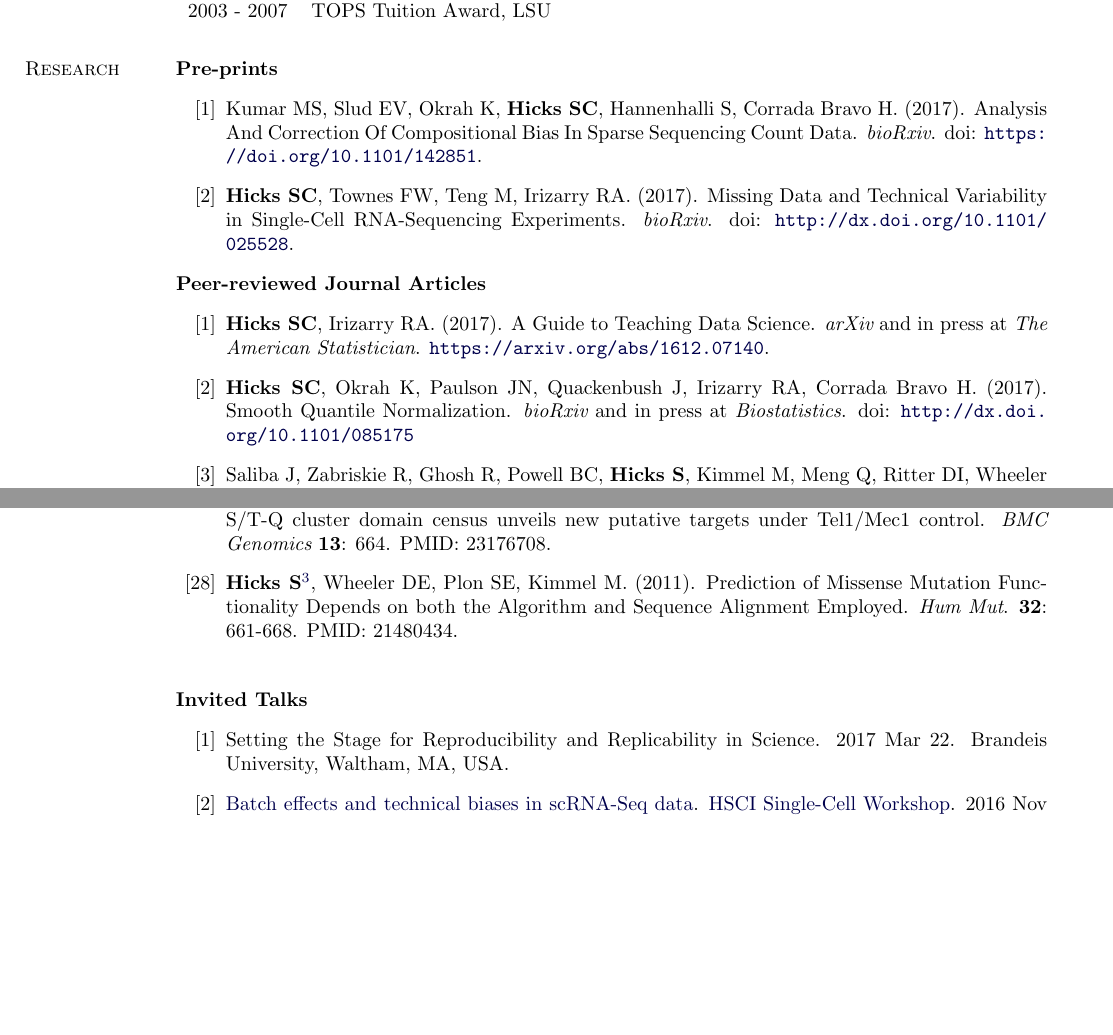
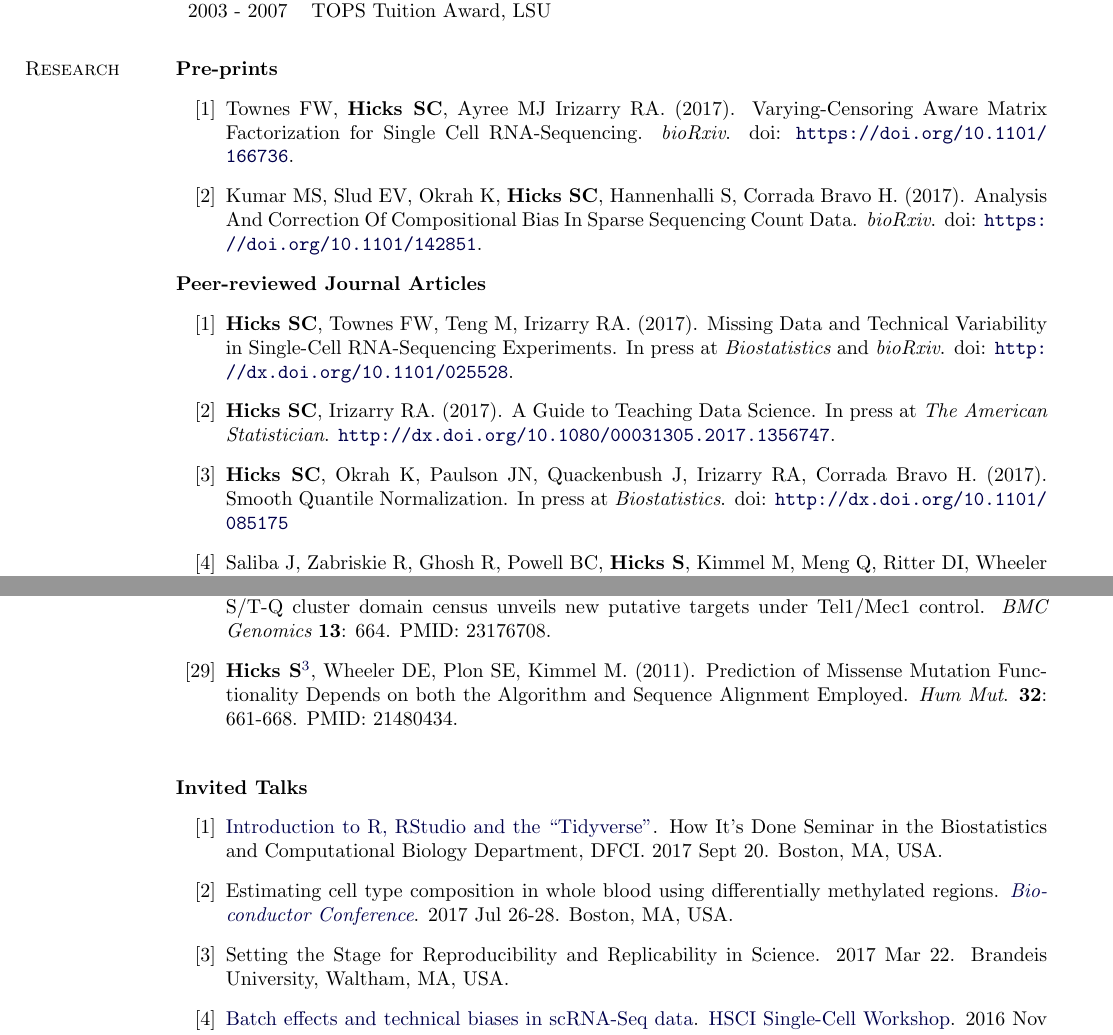
Before and after one commit to jmcgread/stephaniehicks.github.io, a LaTeX CV (CV_StephanieHicks.tex): two parts of pages 2 and 4 of 8, joined at a grey line, cut so that both start at the same text, the shorter picture padded with empty space. Compiled offline with pdfLaTeX.

Commit message:
moved missing data paper sc from pre-print to peer-reviewed

```diff
--- a/CV_StephanieHicks.tex
+++ b/CV_StephanieHicks.tex
@@ -261,14 +261,15 @@ My research interests are focused on developing statistical methods, tools and s
 \section{Research}
 \textbf{Pre-prints}
 \begin{enumerate}[label= {[\arabic*]}]
+\item Townes FW, {\bf Hicks SC}, Ayree MJ Irizarry RA. (2017). Varying-Censoring Aware Matrix Factorization for Single Cell RNA-Sequencing. {\it bioRxiv}. doi: \url{https://doi.org/10.1101/166736}.
 \item Kumar MS, Slud EV, Okrah K, {\bf Hicks SC}, Hannenhalli S, Corrada Bravo H. (2017). Analysis And Correction Of Compositional Bias In Sparse Sequencing Count Data. {\it bioRxiv}. doi: \url{https://doi.org/10.1101/142851}.
-\item {\bf Hicks SC}, Townes FW, Teng M, Irizarry RA. (2017). Missing Data and Technical Variability in Single-Cell RNA-Sequencing Experiments. {\it bioRxiv}. doi: \url{http://dx.doi.org/10.1101/025528}.
 \end{enumerate}
 
 \textbf{Peer-reviewed Journal Articles}
 \begin{enumerate}[label= {[\arabic*]}]
-\item{\bf Hicks SC}, Irizarry RA. (2017). A Guide to Teaching Data Science. {\it arXiv} and in press at {\it The American Statistician}. \url{https://arxiv.org/abs/1612.07140}.
-\item {\bf Hicks SC}, Okrah K, Paulson JN, Quackenbush J, Irizarry RA, Corrada Bravo H. (2017). Smooth Quantile Normalization. {\it bioRxiv} and in press at {\it Biostatistics}. doi: \url{http://dx.doi.org/10.1101/085175}
+\item {\bf Hicks SC}, Townes FW, Teng M, Irizarry RA. (2017). Missing Data and Technical Variability in Single-Cell RNA-Sequencing Experiments. In press at {\it Biostatistics} and {\it bioRxiv}. doi: \url{http://dx.doi.org/10.1101/025528}.
+\item{\bf Hicks SC}, Irizarry RA. (2017). A Guide to Teaching Data Science. In press at {\it The American Statistician}. \url{http://dx.doi.org/10.1080/00031305.2017.1356747}.
+\item {\bf Hicks SC}, Okrah K, Paulson JN, Quackenbush J, Irizarry RA, Corrada Bravo H. (2017). Smooth Quantile Normalization. In press at {\it Biostatistics}. doi: \url{http://dx.doi.org/10.1101/085175}
 \item Saliba J, Zabriskie R, Ghosh R, Powell BC, {\bf Hicks S}, Kimmel M, Meng Q, Ritter DI, Wheeler DA, Gibbs RA, Tsai FTF, Plon SE. (2016). Pharmacogenetic characterization of naturally occurring germline NT5C1A variants to chemotherapeutic nucleoside analogs. {\it Pharmacogenetics and Genomics}  {\bf 26}: 271-279. PMID: 26906009. PMCID: PMC4853247.
 \item {\bf Hicks SC}\footnote{ `Highly Accessed' on BioMed Central}, Irizarry RA. (2015). quantro: a data-driven approach to guide the choice of an appropriate normalization method. {\it Genome Biol} {\bf 16}:117. PMID: 26040460. PMCID: PMC4495646.
 \item Osman AA, Neskey DM, Katsonis P, Patel AA, Ward AM, Hsu TK, {\bf Hicks SC}, McDonald TO, Ow TJ, Alves MO, Pickering CR, Skinner HD, Zhao M, Sturgis EM, Kies MS, El-Naggar A, Perrone F, Licitra L, Bossi P, Kimmel M, Frederick MJ, Lichtarge O, Myers JN. (2015). Evolutionary Action Score of TP53 Coding Variants Is Predictive of Platinum Response in Head and Neck Cancer Patients. {\it Cancer Res} {\bf 75}: 1-11. PMID: 25691460
@@ -302,6 +303,8 @@ My research interests are focused on developing statistical methods, tools and s
 \vskip .2in
 \textbf{Invited Talks}
 \begin{enumerate}[label= {[\arabic*]}]
+	\item \href{https://github.com/stephaniehicks/introRandRStudio}{Introduction to R, RStudio and the ``Tidyverse"}. How It's Done Seminar in the Biostatistics and Computational Biology Department, DFCI. 2017 Sept 20. Boston, MA, USA.
+	\item Estimating cell type composition in whole blood using differentially methylated regions. \href{http://bioconductor.org/help/course-materials/2017/BioC2017/}{{\it Bioconductor Conference}}. 2017 Jul 26-28. Boston, MA, USA.
         \item Setting the Stage for Reproducibility and Replicability in Science. 2017 Mar 22. Brandeis University, Waltham, MA, USA.
 	\item \href{https://github.com/hms-dbmi/scw/tree/master/scw2016/tutorials/batcheffects}{Batch effects and technical biases in scRNA-Seq data}. \href{http://hsci.harvard.edu/event/save-date-single-cell-analysis-workshop}{HSCI Single-Cell Workshop}. 2016 Nov 29-30. Harvard Medical School, Boston, MA, USA.
 	\item \href{https://speakerdeck.com/stephaniehicks/towards-progress-in-batch-effects-and-biases-in-single-cell-rna-seq-data}{Towards progress in batch effects and biases in single-cell RNA-seq data}. \href{https://coursesandconferences.wellcomegenomecampus.org/events/item.aspx?e=596}{{\it Single-Cell Genomics Conference}}. 2016 Sept 14-16. Wellcome Genome Campus, Hinxton, Cambridge, UK.
```
Also changed, not shown: CV_StephanieHicks.pdf, CV_StephanieHicks.tex (41 more changed lines).
